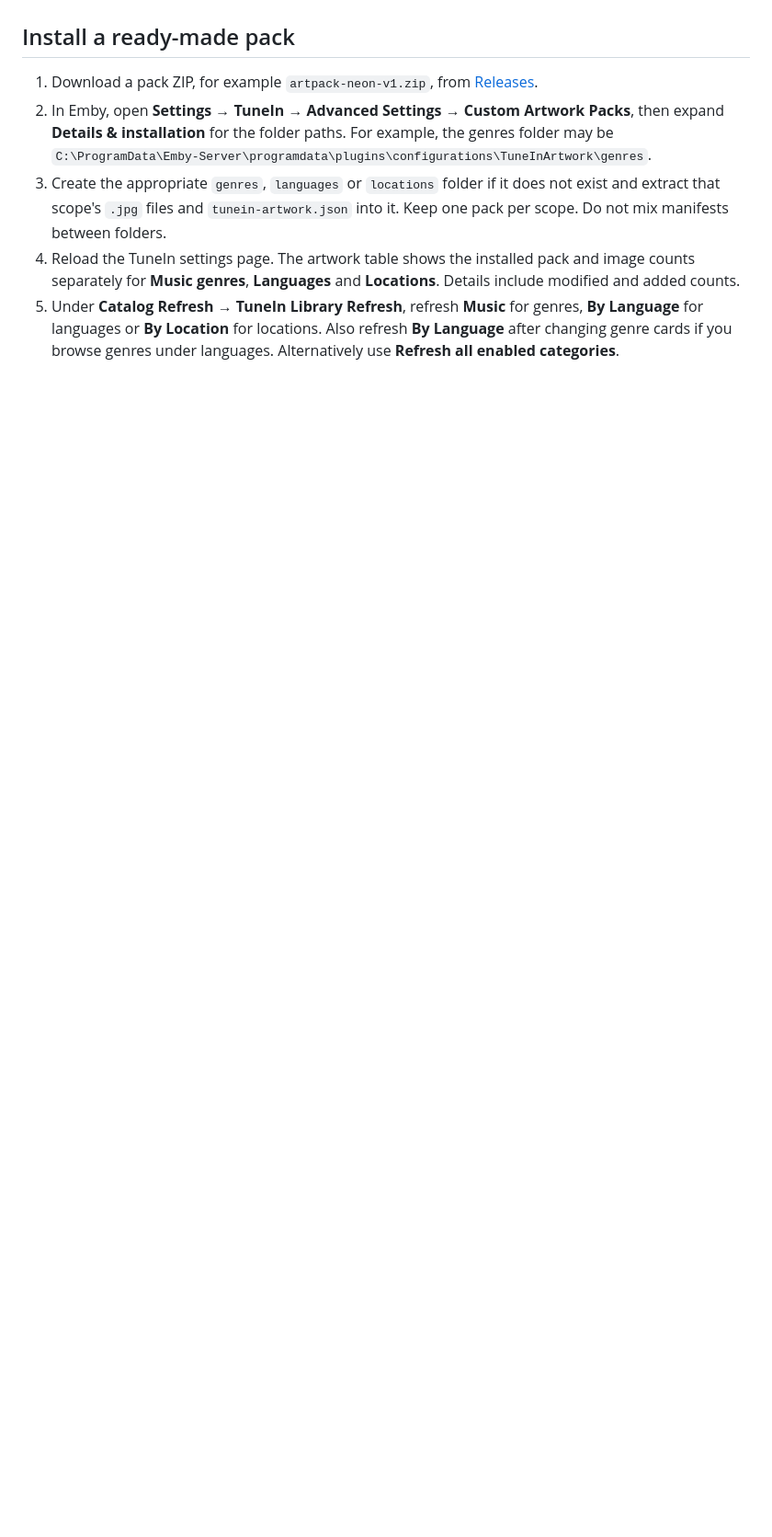
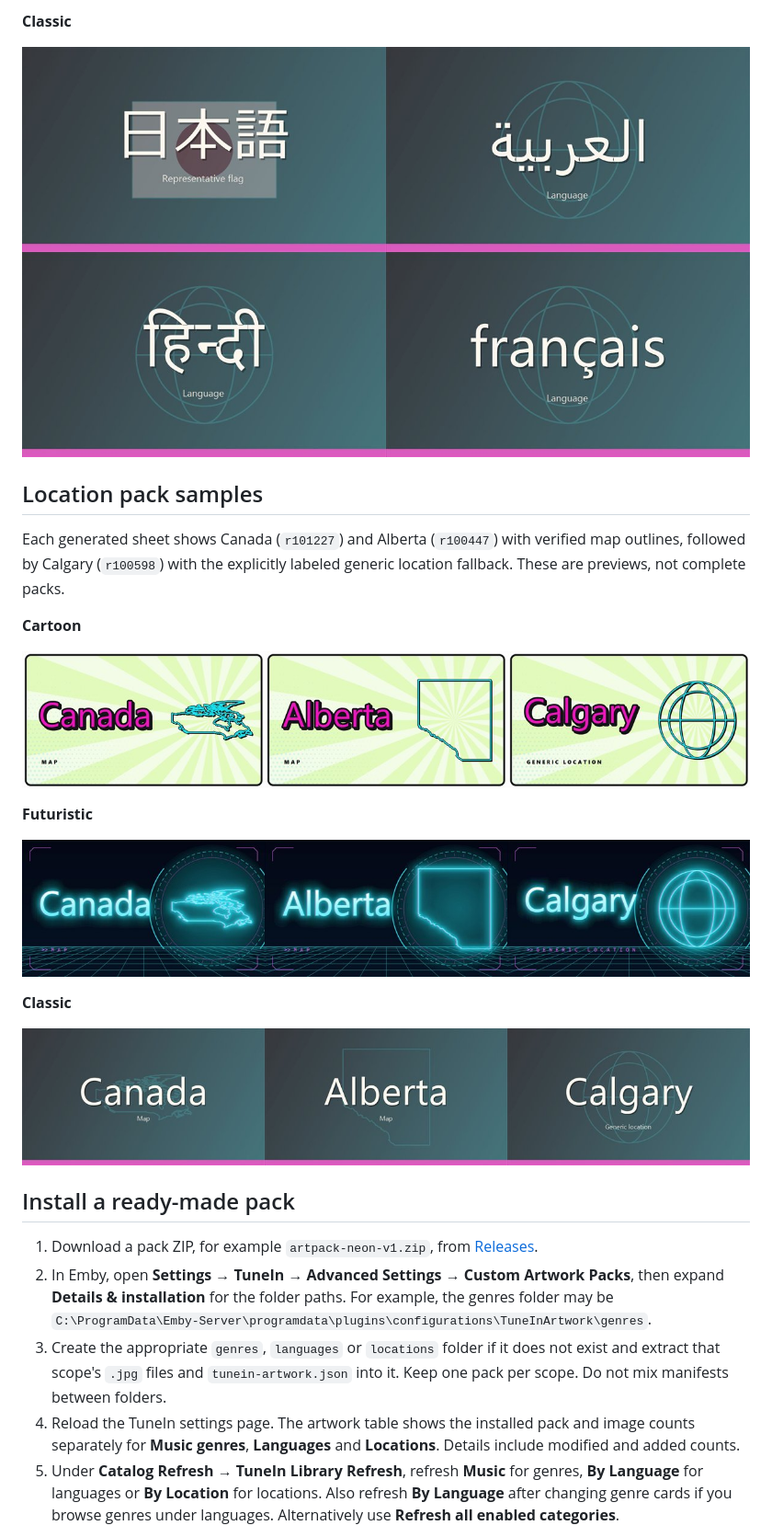
Before and after one commit to oconnoradv/EmbyTuneInArt, a Markdown page: README.md, the part around one of its changes. Shown at 92% size. GitHub-like rendering; pictures changed too: docs/samples/languages-classic.jpg (added), docs/samples/locations-cartoon.jpg (added), docs/samples/locations-classic.jpg (added); blank space fills up the shorter version.

Commit message:
Show language and location artwork samples
Co-authored-by: Copilot App <223556219+Copilot@users.noreply.github.com>

```diff
--- a/README.md
+++ b/README.md
@@ -48,3 +62,23 @@ illustrations are never used.
+**Classic**
+
+![Classic language cards: Japanese with a representative flag, Arabic, Hindi and French with neutral globes](docs/samples/languages-classic.jpg)
+
+## Location pack samples
+
+Each generated sheet shows Canada (`r101227`) and Alberta (`r100447`) with verified map outlines, followed by
+Calgary (`r100598`) with the explicitly labeled generic location fallback. These are previews, not complete packs.
+
+**Cartoon**
+
+![Cartoon location cards: Canada and Alberta maps, and Calgary's generic location globe](docs/samples/locations-cartoon.jpg)
+
+**Futuristic**
+
+![Futuristic location cards: Canada and Alberta maps, and Calgary's generic location globe](docs/samples/locations-futuristic.jpg)
+
+**Classic**
+
+![Classic location cards: Canada and Alberta maps, and Calgary's generic location globe](docs/samples/locations-classic.jpg)
 
 ## Install a ready-made pack
 
```
Also changed, not shown: other parts of README.md (+14 -0 lines), docs/samples/languages-cartoon.jpg (added), docs/samples/languages-futuristic.jpg (added).
